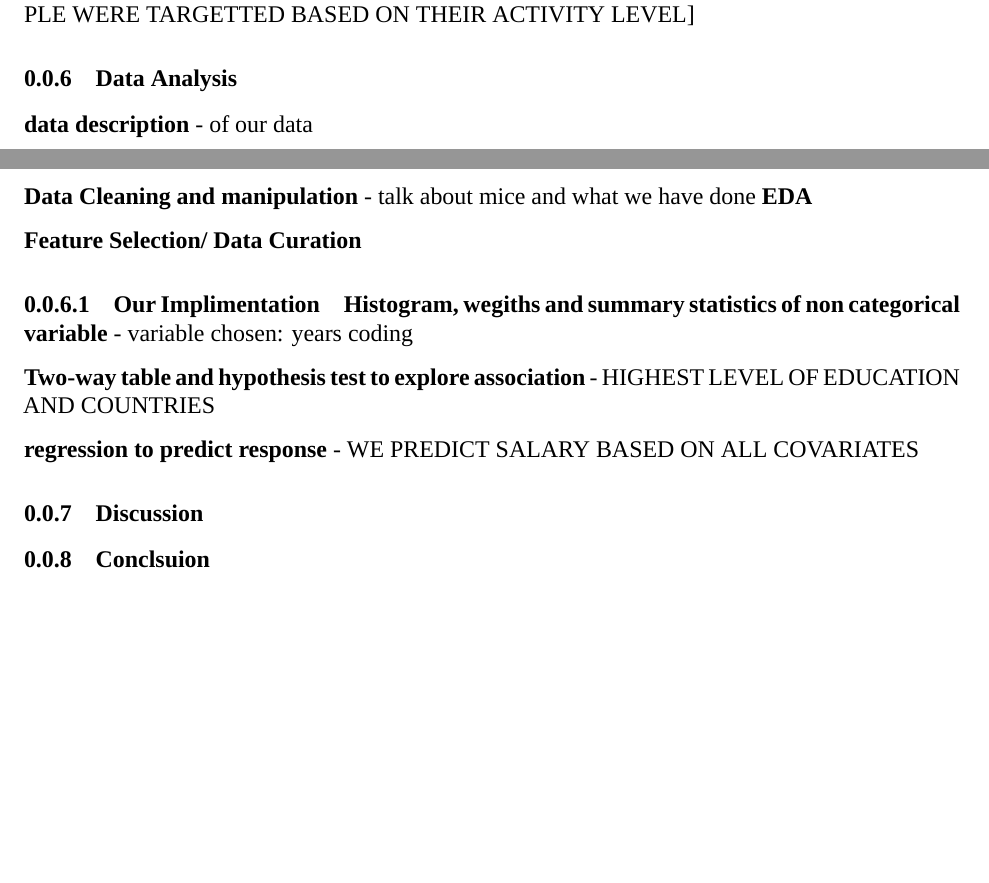
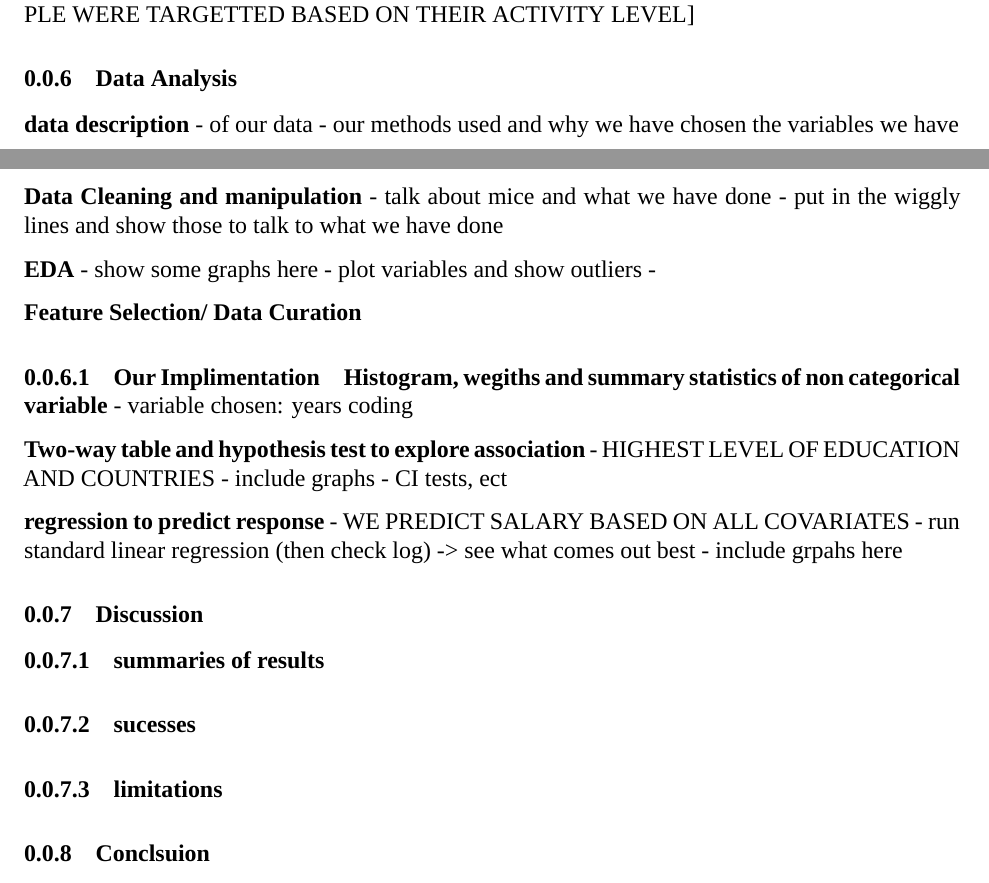
Before and after one commit to JohnBenson-macq/STAT8101_Group_Assignment, an R Markdown document (Group_Project.Rmd): two parts of pages 3 and 4 of 4, joined at a grey line, cut so that both start at the same text, the shorter picture padded with empty space. Rendered offline with R 4.5, knitr and Pandoc, then LaTeX, with nearby package versions; a font, style sheet, LaTeX package, included part or bibliography that could not be used is replaced or left out.

Commit message:
Update Group_Project.Rmd

```diff
--- a/Group_Project.Rmd
+++ b/Group_Project.Rmd
@@ -97,10 +97,17 @@ Non-respondents of the emailed survey received follow-up communications, includi
 
 **data description**
 - of our data
+- our methods used and why we have chosen the variables we have
 
 **Data Cleaning and manipulation**
 - talk about mice and what we have done
+- put in the wiggly lines and show those to talk to what we have done
+
+
 **EDA**
+- show some graphs here
+- plot variables and show outliers
+-
 
 **Feature Selection/ Data Curation**
 
@@ -113,14 +120,23 @@ Non-respondents of the emailed survey received follow-up communications, includi
 
 **Two-way table and hypothesis test to explore association**
 - HIGHEST LEVEL OF EDUCATION AND COUNTRIES
-
+- include graphs
+- CI tests, ect
 
 **regression to predict response**
 - WE PREDICT SALARY BASED ON ALL COVARIATES
+- run standard linear regression (then check log) -> see what comes out best
+- include grpahs here
 
 
 ### Discussion
 
+#### summaries of results
+
+#### sucesses
+
+
+#### limitations
 
 
 
```
